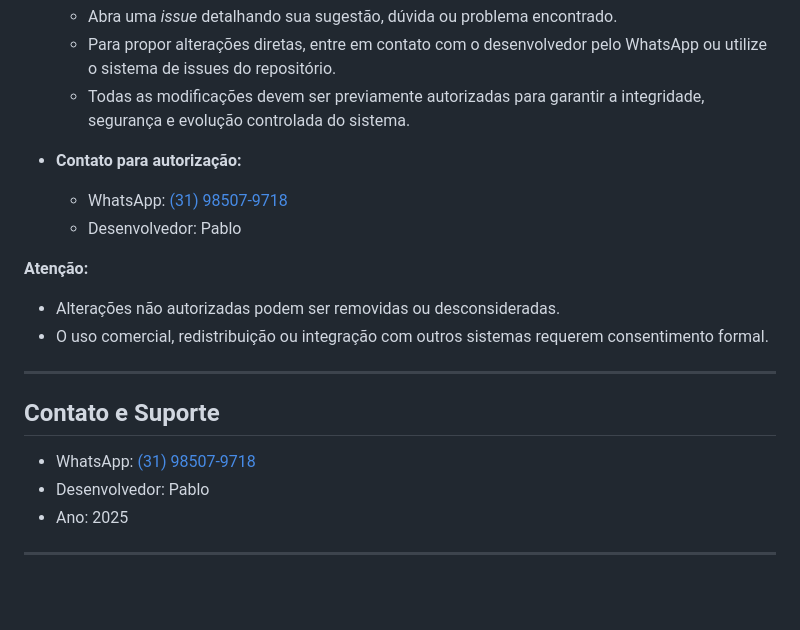
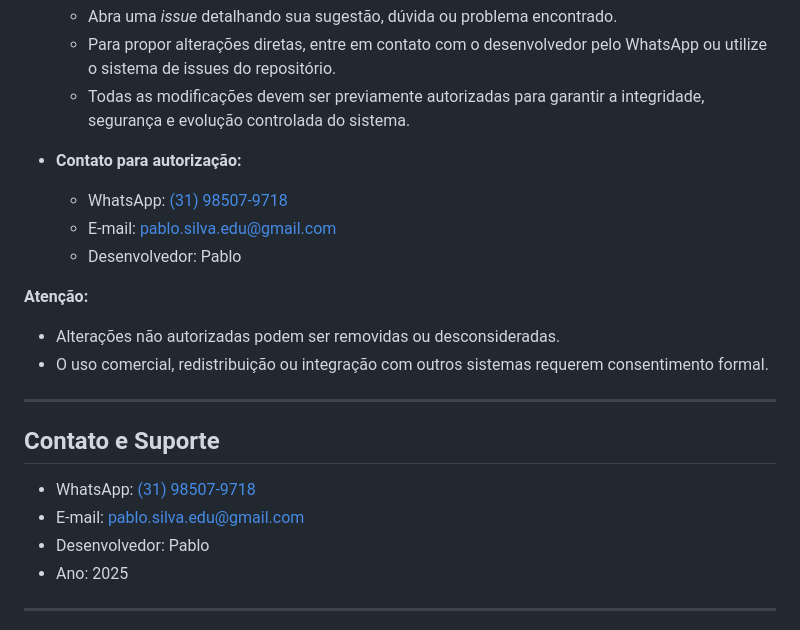
Before and after one commit to pabloedusilva/ChatBotZap, a Markdown page: README.md, the part around the change. Drawn GitHub-style; blank space fills up the shorter version.

```diff
--- a/README.md
+++ b/README.md
@@ -269,6 +269,7 @@ Este projeto é de código aberto para consulta e uso, porém **modificações,
 
 - **Contato para autorização:**
   - WhatsApp: [(31) 98507-9718](https://wa.me/5531985079718)
+  - E-mail: pablo.silva.edu@gmail.com
   - Desenvolvedor: Pablo
 
 **Atenção:**
@@ -280,6 +281,7 @@ Este projeto é de código aberto para consulta e uso, porém **modificações,
 ## Contato e Suporte
 
 - WhatsApp: [(31) 98507-9718](https://wa.me/5531985079718)
+- E-mail: pablo.silva.edu@gmail.com
 - Desenvolvedor: Pablo
 - Ano: 2025
 
```
